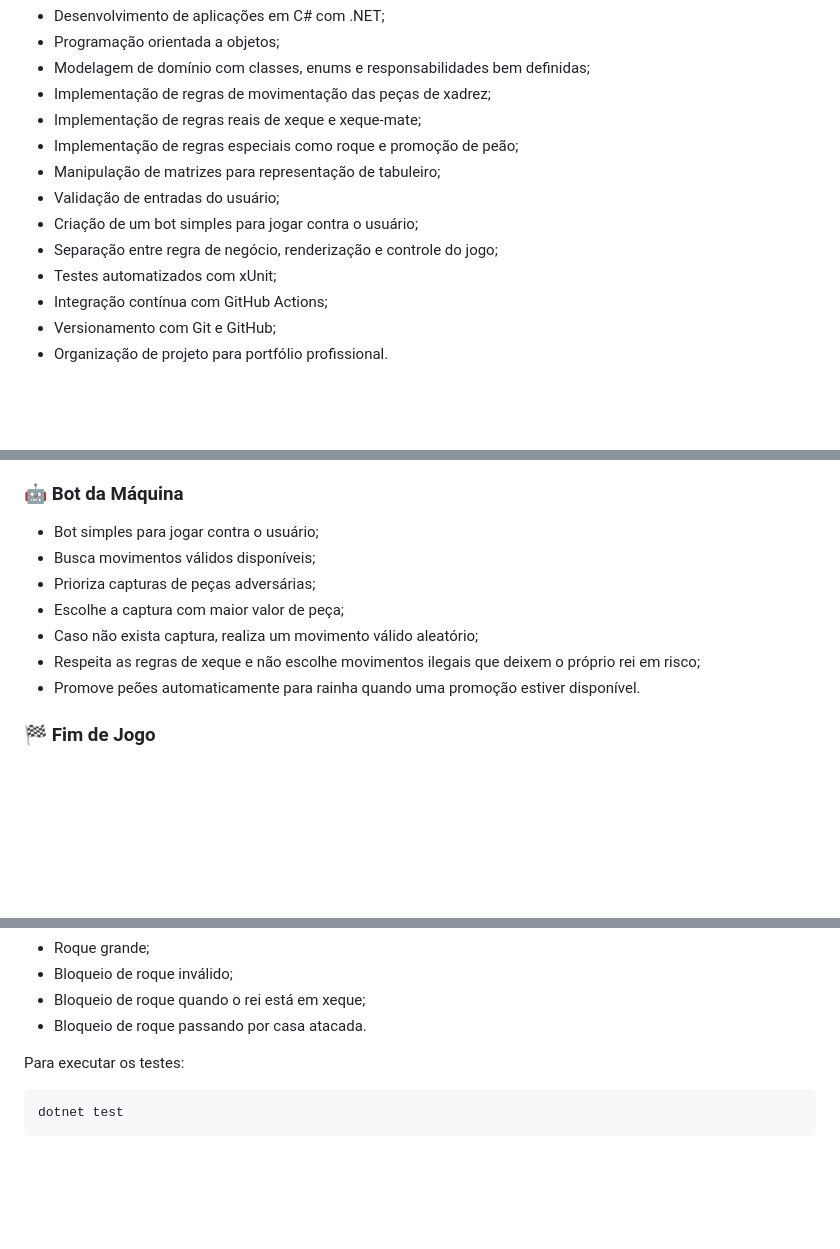
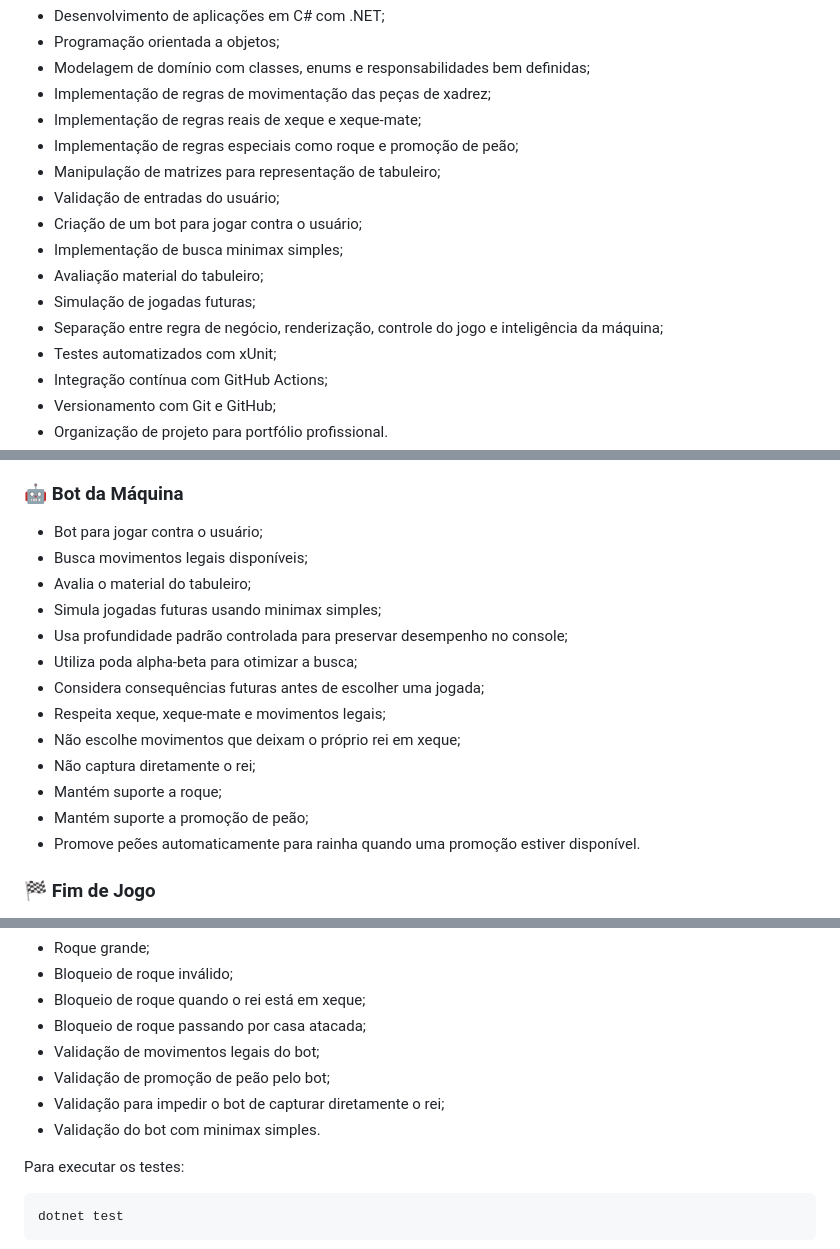
Before and after one commit to felipe-frc/chesssharp, a Markdown page: README.md, 3 parts joined by grey strips. GitHub-like rendering; blank space fills up the shorter version.

Commit message:
docs: update README with v1.5.0 release

```diff
--- a/README.md
+++ b/README.md
@@ -25,8 +25,11 @@ Este projeto foi desenvolvido com o objetivo de praticar e demonstrar conhecimen
 - Implementação de regras especiais como roque e promoção de peão;
 - Manipulação de matrizes para representação de tabuleiro;
 - Validação de entradas do usuário;
-- Criação de um bot simples para jogar contra o usuário;
-- Separação entre regra de negócio, renderização e controle do jogo;
+- Criação de um bot para jogar contra o usuário;
+- Implementação de busca minimax simples;
+- Avaliação material do tabuleiro;
+- Simulação de jogadas futuras;
+- Separação entre regra de negócio, renderização, controle do jogo e inteligência da máquina;
 - Testes automatizados com xUnit;
 - Integração contínua com GitHub Actions;
 - Versionamento com Git e GitHub;
@@ -118,12 +121,18 @@ e2 e4
 
 ### 🤖 Bot da Máquina
 
-- Bot simples para jogar contra o usuário;
-- Busca movimentos válidos disponíveis;
-- Prioriza capturas de peças adversárias;
-- Escolhe a captura com maior valor de peça;
-- Caso não exista captura, realiza um movimento válido aleatório;
-- Respeita as regras de xeque e não escolhe movimentos ilegais que deixem o próprio rei em risco;
+- Bot para jogar contra o usuário;
+- Busca movimentos legais disponíveis;
+- Avalia o material do tabuleiro;
+- Simula jogadas futuras usando minimax simples;
+- Usa profundidade padrão controlada para preservar desempenho no console;
+- Utiliza poda alpha-beta para otimizar a busca;
+- Considera consequências futuras antes de escolher uma jogada;
+- Respeita xeque, xeque-mate e movimentos legais;
+- Não escolhe movimentos que deixam o próprio rei em xeque;
+- Não captura diretamente o rei;
+- Mantém suporte a roque;
+- Mantém suporte a promoção de peão;
 - Promove peões automaticamente para rainha quando uma promoção estiver disponível.
 
 ### 🏁 Fim de Jogo
@@ -338,7 +351,11 @@ O projeto possui testes automatizados com xUnit cobrindo:
 - Roque grande;
 - Bloqueio de roque inválido;
 - Bloqueio de roque quando o rei está em xeque;
-- Bloqueio de roque passando por casa atacada.
+- Bloqueio de roque passando por casa atacada;
+- Validação de movimentos legais do bot;
+- Validação de promoção de peão pelo bot;
+- Validação para impedir o bot de capturar diretamente o rei;
+- Validação do bot com minimax simples.
 
 Para executar os testes:
 
```
Also changed, not shown: other parts of README.md (+20 -10 lines).
